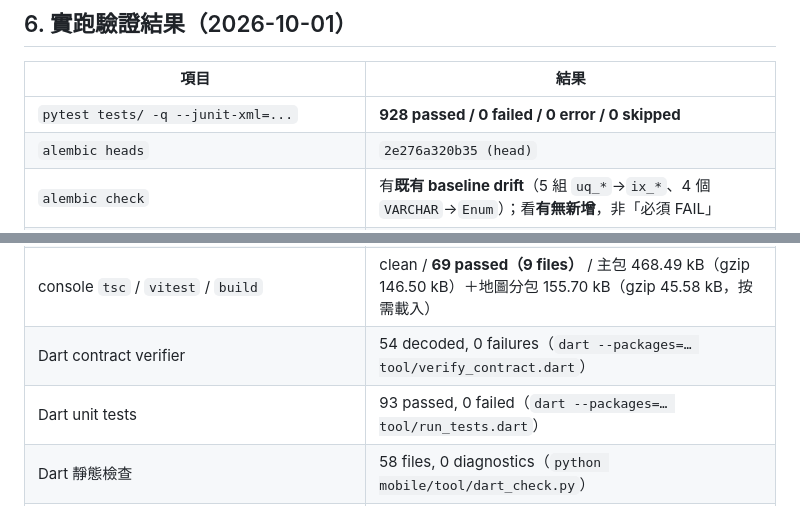
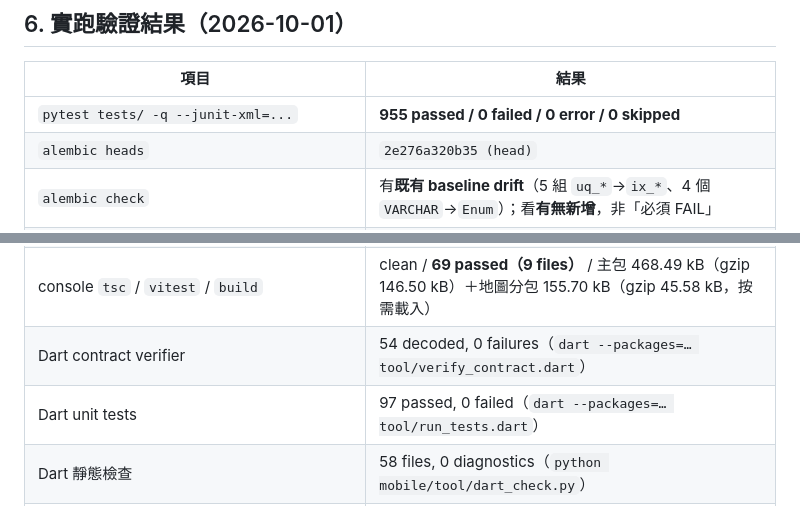
Before and after one commit to dannisonluk/realtaxihk, a Markdown page: docs/PROJECT_UNDERSTANDING.md, 2 parts joined by grey strips. GitHub-like rendering.

```diff
--- a/docs/PROJECT_UNDERSTANDING.md
+++ b/docs/PROJECT_UNDERSTANDING.md
@@ -168,7 +168,7 @@ router/     routing_rules.dart（純函數，可獨立測試）· app_router.dar
 
 | 項目 | 結果 |
 |---|---|
-| `pytest tests/ -q --junit-xml=...` | **928 passed / 0 failed / 0 error / 0 skipped** |
+| `pytest tests/ -q --junit-xml=...` | **955 passed / 0 failed / 0 error / 0 skipped** |
 | `alembic heads` | `2e276a320b35 (head)` |
 | `alembic check` | 有**既有 baseline drift**（5 組 `uq_*`→`ix_*`、4 個 `VARCHAR`→`Enum`）；看**有無新增**，非「必須 FAIL」 |
 | `scripts/verify/audit_response_models.py` | **68 fixture blocks + 89 operations，OK** |
@@ -176,7 +176,7 @@ router/     routing_rules.dart（純函數，可獨立測試）· app_router.dar
 | `ruff check` / `format --check` | clean / clean（全樹） |
 | console `tsc` / `vitest` / `build` | clean / **69 passed（9 files）** / 主包 468.49 kB（gzip 146.50 kB）＋地圖分包 155.70 kB（gzip 45.58 kB，按需載入） |
 | Dart contract verifier | 54 decoded, 0 failures（`dart --packages=… tool/verify_contract.dart`） |
-| Dart unit tests | 93 passed, 0 failed（`dart --packages=… tool/run_tests.dart`） |
+| Dart unit tests | 97 passed, 0 failed（`dart --packages=… tool/run_tests.dart`） |
 | Dart 靜態檢查 | 58 files, 0 diagnostics（`python mobile/tool/dart_check.py`） |
 | `admin-web/tool/audit_layout.mjs` | **52 renders clean**（13 條路由 × {zh-Hant,en} × {light,dark}，1440px 與 500px） |
 
```
Also changed, not shown: docs/WORK_SUMMARY.md (+6 -6 lines).
